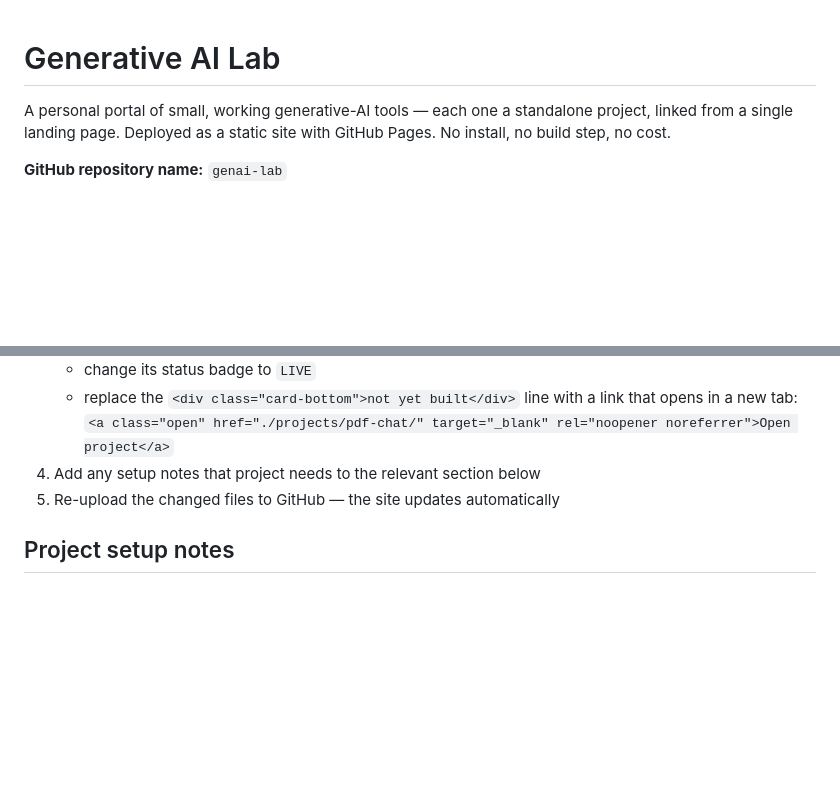
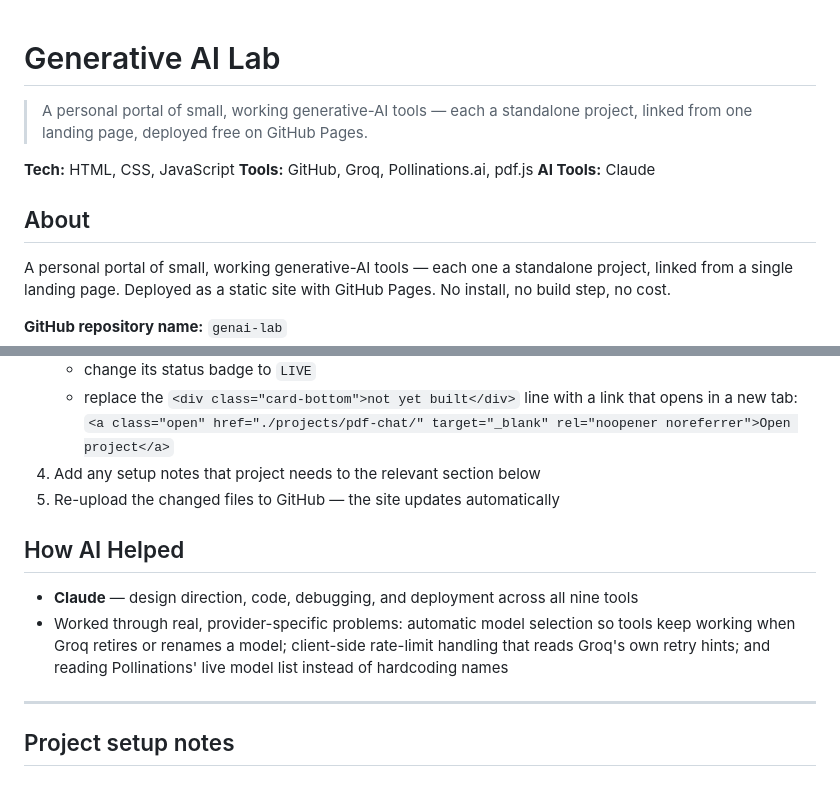
Before and after one commit to hemasri-kalaiselvan/genai-lab, a Markdown page: README.md, 2 parts joined by grey strips. GitHub-like rendering; blank space fills up the shorter version.

```diff
--- a/README.md
+++ b/README.md
@@ -1,4 +1,12 @@
 # Generative AI Lab
+
+> A personal portal of small, working generative-AI tools — each a standalone project, linked from one landing page, deployed free on GitHub Pages.
+
+**Tech:** HTML, CSS, JavaScript
+**Tools:** GitHub, Groq, Pollinations.ai, pdf.js
+**AI Tools:** Claude
+
+## About
 
 A personal portal of small, working generative-AI tools — each one a standalone project, linked from a single landing page. Deployed as a static site with GitHub Pages. No install, no build step, no cost.
 
@@ -49,6 +57,13 @@ That's the link for your portfolio. It works on mobile and desktop — the layou
    - replace the `<div class="card-bottom">not yet built</div>` line with a link that opens in a new tab: `<a class="open" href="./projects/pdf-chat/" target="_blank" rel="noopener noreferrer">Open project</a>`
 4. Add any setup notes that project needs to the relevant section below
 5. Re-upload the changed files to GitHub — the site updates automatically
+
+## How AI Helped
+
+- **Claude** — design direction, code, debugging, and deployment across all nine tools
+- Worked through real, provider-specific problems: automatic model selection so tools keep working when Groq retires or renames a model; client-side rate-limit handling that reads Groq's own retry hints; and reading Pollinations'  live model list instead of hardcoding names
+
+---
 
 ## Project setup notes
 
```
